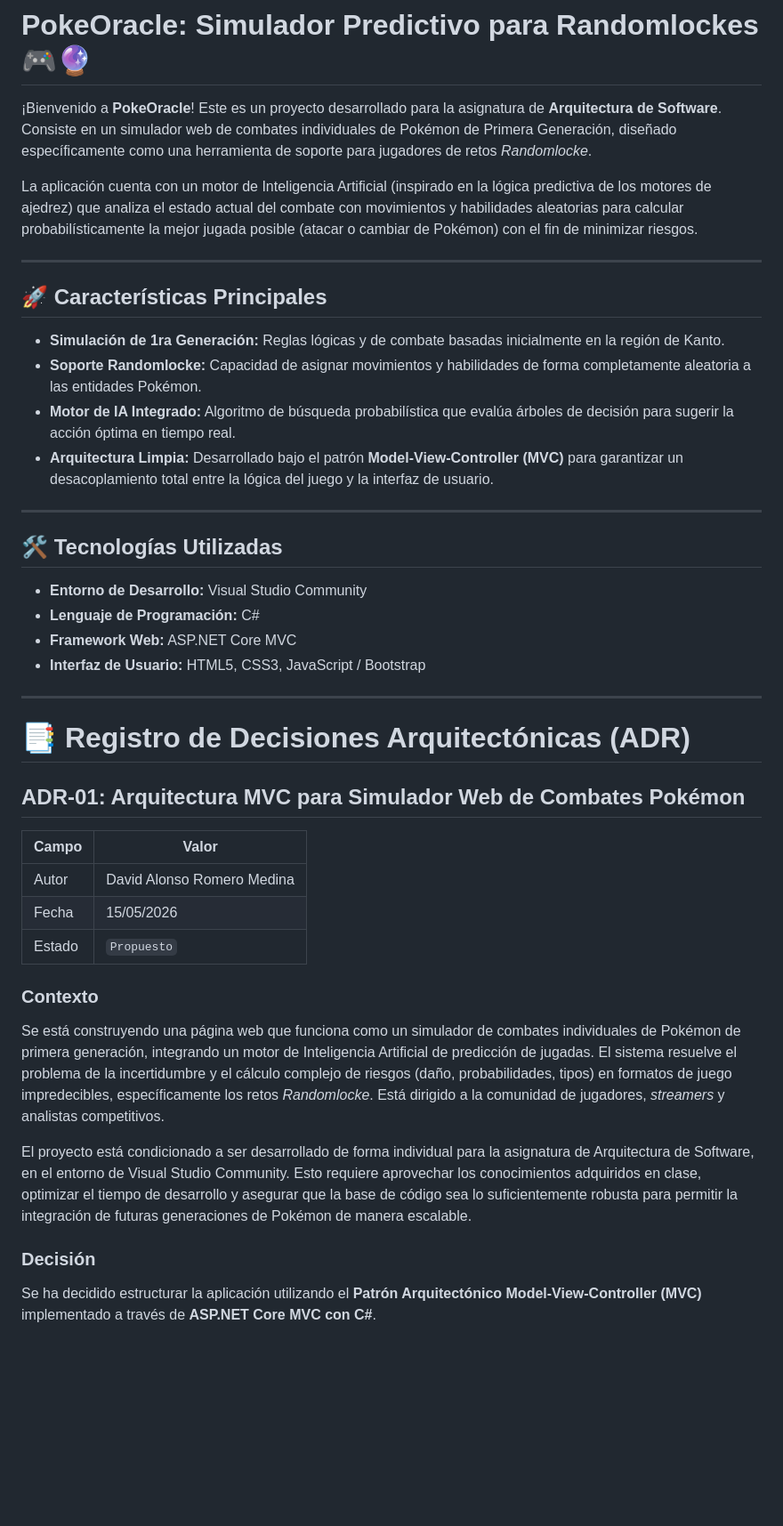
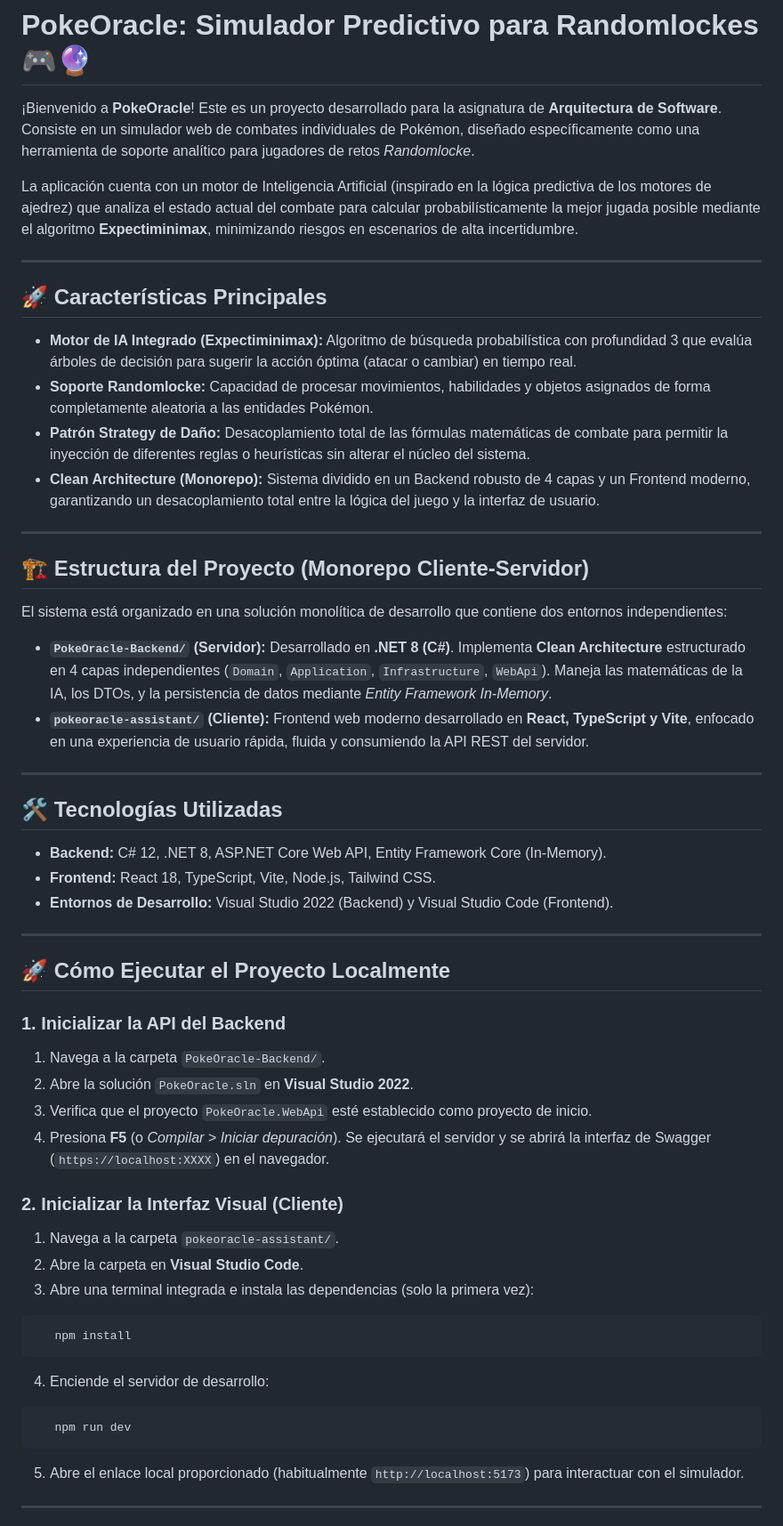
Before and after one commit to DavidAlonsoRomeroMedina/pokeoracle-analyzer, a Markdown page: README.md, the part around one of its changes. Shown at 89% size. Drawn GitHub-style; blank space fills up the shorter version.

Commit message:
Revise README.md for project overview and features
Updated project description and features in README.md to reflect changes in AI engine and architecture.

````diff
--- a/README.md
+++ b/README.md
@@ -1,41 +1,63 @@
 # PokeOracle: Simulador Predictivo para Randomlockes 🎮🔮
 
-¡Bienvenido a **PokeOracle**! Este es un proyecto desarrollado para la asignatura de **Arquitectura de Software**. Consiste en un simulador web de combates individuales de Pokémon de Primera Generación, diseñado específicamente como una herramienta de soporte para jugadores de retos *Randomlocke*.
+¡Bienvenido a **PokeOracle**! Este es un proyecto desarrollado para la asignatura de **Arquitectura de Software**. Consiste en un simulador web de combates individuales de Pokémon, diseñado específicamente como una herramienta de soporte analítico para jugadores de retos *Randomlocke*.
 
-La aplicación cuenta con un motor de Inteligencia Artificial (inspirado en la lógica predictiva de los motores de ajedrez) que analiza el estado actual del combate con movimientos y habilidades aleatorias para calcular probabilísticamente la mejor jugada posible (atacar o cambiar de Pokémon) con el fin de minimizar riesgos.
+La aplicación cuenta con un motor de Inteligencia Artificial (inspirado en la lógica predictiva de los motores de ajedrez) que analiza el estado actual del combate para calcular probabilísticamente la mejor jugada posible mediante el algoritmo **Expectiminimax**, minimizando riesgos en escenarios de alta incertidumbre.
 
 ---
 
 ## 🚀 Características Principales
-* **Simulación de 1ra Generación:** Reglas lógicas y de combate basadas inicialmente en la región de Kanto.
-* **Soporte Randomlocke:** Capacidad de asignar movimientos y habilidades de forma completamente aleatoria a las entidades Pokémon.
-* **Motor de IA Integrado:** Algoritmo de búsqueda probabilística que evalúa árboles de decisión para sugerir la acción óptima en tiempo real.
-* **Arquitectura Limpia:** Desarrollado bajo el patrón **Model-View-Controller (MVC)** para garantizar un desacoplamiento total entre la lógica del juego y la interfaz de usuario.
+
+* **Motor de IA Integrado (Expectiminimax):** Algoritmo de búsqueda probabilística con profundidad 3 que evalúa árboles de decisión para sugerir la acción óptima (atacar o cambiar) en tiempo real.
+* **Soporte Randomlocke:** Capacidad de procesar movimientos, habilidades y objetos asignados de forma completamente aleatoria a las entidades Pokémon.
+* **Patrón Strategy de Daño:** Desacoplamiento total de las fórmulas matemáticas de combate para permitir la inyección de diferentes reglas o heurísticas sin alterar el núcleo del sistema.
+* **Clean Architecture (Monorepo):** Sistema dividido en un Backend robusto de 4 capas y un Frontend moderno, garantizando un desacoplamiento total entre la lógica del juego y la interfaz de usuario.
+
+---
+
+## 🏗️ Estructura del Proyecto (Monorepo Cliente-Servidor)
+
+El sistema está organizado en una solución monolítica de desarrollo que contiene dos entornos independientes:
+
+* **`PokeOracle-Backend/` (Servidor):** Desarrollado en **.NET 8 (C#)**. Implementa **Clean Architecture** estructurado en 4 capas independientes (`Domain`, `Application`, `Infrastructure`, `WebApi`). Maneja las matemáticas de la IA, los DTOs, y la persistencia de datos mediante *Entity Framework In-Memory*.
+* **`pokeoracle-assistant/` (Cliente):** Frontend web moderno desarrollado en **React, TypeScript y Vite**, enfocado en una experiencia de usuario rápida, fluida y consumiendo la API REST del servidor.
 
 ---
 
 ## 🛠️ Tecnologías Utilizadas
-* **Entorno de Desarrollo:** Visual Studio Community
-* **Lenguaje de Programación:** C#
-* **Framework Web:** ASP.NET Core MVC
-* **Interfaz de Usuario:** HTML5, CSS3, JavaScript / Bootstrap
+
+* **Backend:** C# 12, .NET 8, ASP.NET Core Web API, Entity Framework Core (In-Memory).
+* **Frontend:** React 18, TypeScript, Vite, Node.js, Tailwind CSS.
+* **Entornos de Desarrollo:** Visual Studio 2022 (Backend) y Visual Studio Code (Frontend).
 
 ---
 
-# 📑 Registro de Decisiones Arquitectónicas (ADR)
+## 🚀 Cómo Ejecutar el Proyecto Localmente
 
-## ADR-01: Arquitectura MVC para Simulador Web de Combates Pokémon
+### 1. Inicializar la API del Backend
 
-| Campo  | Valor |
-|--------|-------|
-| Autor  | David Alonso Romero Medina |
-| Fecha  | 15/05/2026 |
-| Estado | `Propuesto` |
+1. Navega a la carpeta `PokeOracle-Backend/`.
+2. Abre la solución `PokeOracle.sln` en **Visual Studio 2022**.
+3. Verifica que el proyecto `PokeOracle.WebApi` esté establecido como proyecto de inicio.
+4. Presiona **F5** (o *Compilar > Iniciar depuración*). Se ejecutará el servidor y se abrirá la interfaz de Swagger (`https://localhost:XXXX`) en el navegador.
 
-### Contexto
-Se está construyendo una página web que funciona como un simulador de combates individuales de Pokémon de primera generación, integrando un motor de Inteligencia Artificial de predicción de jugadas. El sistema resuelve el problema de la incertidumbre y el cálculo complejo de riesgos (daño, probabilidades, tipos) en formatos de juego impredecibles, específicamente los retos *Randomlocke*. Está dirigido a la comunidad de jugadores, *streamers* y analistas competitivos.
+### 2. Inicializar la Interfaz Visual (Cliente)
 
-El proyecto está condicionado a ser desarrollado de forma individual para la asignatura de Arquitectura de Software, en el entorno de Visual Studio Community. Esto requiere aprovechar los conocimientos adquiridos en clase, optimizar el tiempo de desarrollo y asegurar que la base de código sea lo suficientemente robusta para permitir la integración de futuras generaciones de Pokémon de manera escalable.
+1. Navega a la carpeta `pokeoracle-assistant/`.
+2. Abre la carpeta en **Visual Studio Code**.
+3. Abre una terminal integrada e instala las dependencias (solo la primera vez):
 
-### Decisión
-Se ha decidido estructurar la aplicación utilizando el **Patrón Arquitectónico Model-View-Controller (MVC)** implementado a través de **ASP.NET Core MVC con C#**.
+```bash
+   npm install
+```
+
+4. Enciende el servidor de desarrollo:
+
+```bash
+   npm run dev
+```
+
+5. Abre el enlace local proporcionado (habitualmente `http://localhost:5173`) para interactuar con el simulador.
+
+---
+
````
Also changed, not shown: other parts of README.md (+38 -22 lines).
